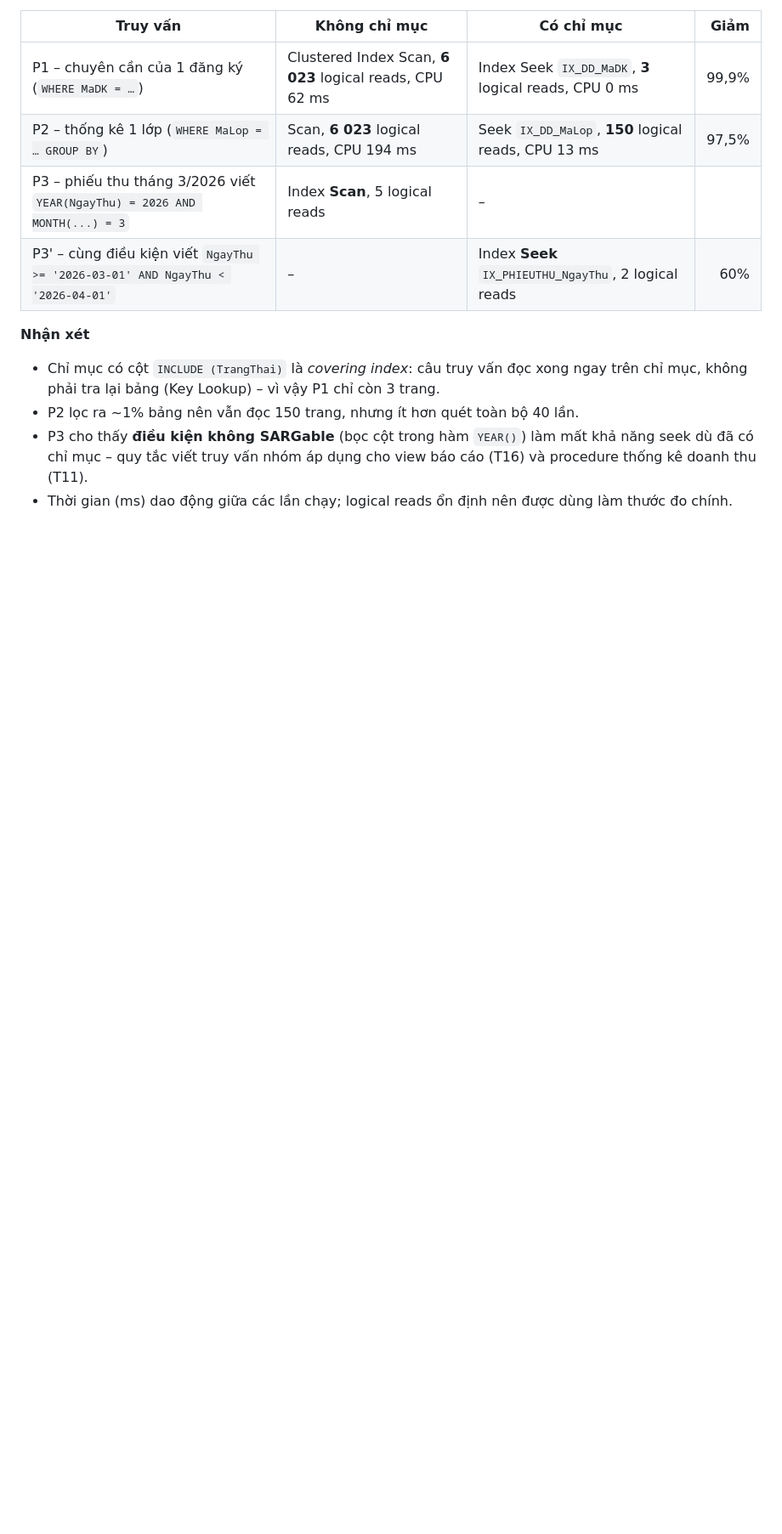
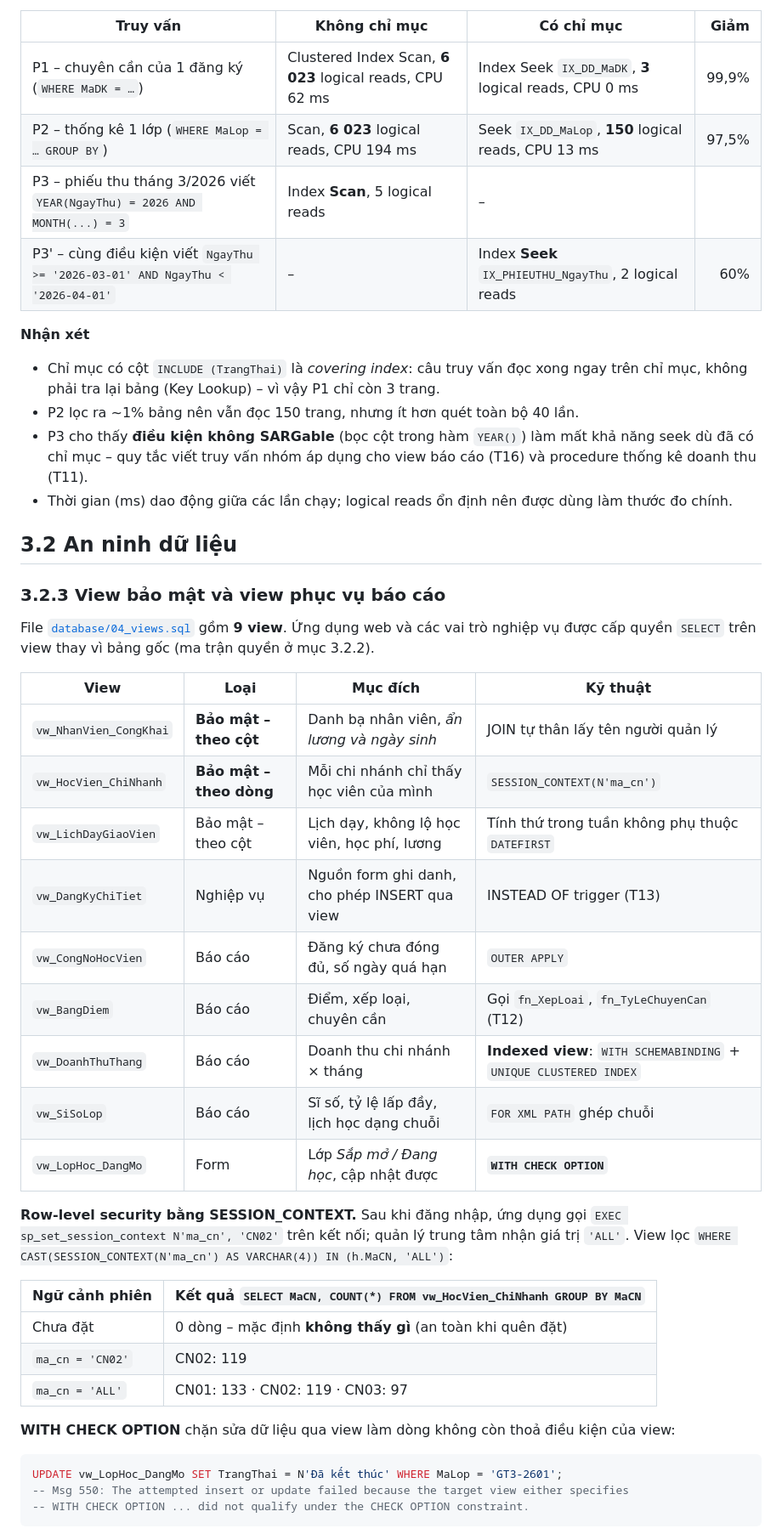
Before and after one commit to nhutruong-uit/ecms, a Markdown page: report/03-xu-ly-thong-tin.md, the part around one of its changes. Shown at 85% size. GitHub-like rendering; blank space fills up the shorter version.

Commit message:
docs(report): mục 3.2.3 – view bảo mật và view báo cáo (#16)

````diff
--- a/report/03-xu-ly-thong-tin.md
+++ b/report/03-xu-ly-thong-tin.md
@@ -99,3 +99,37 @@ Dữ liệu mẫu nhỏ (10 nghìn điểm danh) nên phần cuối `10_queries.
 - P3 cho thấy **điều kiện không SARGable** (bọc cột trong hàm `YEAR()`) làm mất khả năng seek dù đã có chỉ mục – quy tắc viết truy vấn nhóm áp dụng cho view báo cáo (T16) và procedure thống kê doanh thu (T11).
 - Thời gian (ms) dao động giữa các lần chạy; logical reads ổn định nên được dùng làm thước đo chính.
 
+## 3.2 An ninh dữ liệu
+
+### 3.2.3 View bảo mật và view phục vụ báo cáo
+
+File [`database/04_views.sql`](../database/04_views.sql) gồm **9 view**. Ứng dụng web và các vai trò nghiệp vụ được cấp quyền `SELECT` trên view thay vì bảng gốc (ma trận quyền ở mục 3.2.2).
+
+| View | Loại | Mục đích | Kỹ thuật |
+|---|---|---|---|
+| `vw_NhanVien_CongKhai` | **Bảo mật – theo cột** | Danh bạ nhân viên, *ẩn lương và ngày sinh* | JOIN tự thân lấy tên người quản lý |
+| `vw_HocVien_ChiNhanh` | **Bảo mật – theo dòng** | Mỗi chi nhánh chỉ thấy học viên của mình | `SESSION_CONTEXT(N'ma_cn')` |
+| `vw_LichDayGiaoVien` | Bảo mật – theo cột | Lịch dạy, không lộ học viên, học phí, lương | Tính thứ trong tuần không phụ thuộc `DATEFIRST` |
+| `vw_DangKyChiTiet` | Nghiệp vụ | Nguồn form ghi danh, cho phép INSERT qua view | INSTEAD OF trigger (T13) |
+| `vw_CongNoHocVien` | Báo cáo | Đăng ký chưa đóng đủ, số ngày quá hạn | `OUTER APPLY` |
+| `vw_BangDiem` | Báo cáo | Điểm, xếp loại, chuyên cần | Gọi `fn_XepLoai`, `fn_TyLeChuyenCan` (T12) |
+| `vw_DoanhThuThang` | Báo cáo | Doanh thu chi nhánh × tháng | **Indexed view**: `WITH SCHEMABINDING` + `UNIQUE CLUSTERED INDEX` |
+| `vw_SiSoLop` | Báo cáo | Sĩ số, tỷ lệ lấp đầy, lịch học dạng chuỗi | `FOR XML PATH` ghép chuỗi |
+| `vw_LopHoc_DangMo` | Form | Lớp *Sắp mở / Đang học*, cập nhật được | **`WITH CHECK OPTION`** |
+
+**Row-level security bằng SESSION_CONTEXT.** Sau khi đăng nhập, ứng dụng gọi `EXEC sp_set_session_context N'ma_cn', 'CN02'` trên kết nối; quản lý trung tâm nhận giá trị `'ALL'`. View lọc `WHERE CAST(SESSION_CONTEXT(N'ma_cn') AS VARCHAR(4)) IN (h.MaCN, 'ALL')`:
+
+| Ngữ cảnh phiên | Kết quả `SELECT MaCN, COUNT(*) FROM vw_HocVien_ChiNhanh GROUP BY MaCN` |
+|---|---|
+| Chưa đặt | 0 dòng – mặc định **không thấy gì** (an toàn khi quên đặt) |
+| `ma_cn = 'CN02'` | CN02: 119 |
+| `ma_cn = 'ALL'` | CN01: 133 · CN02: 119 · CN03: 97 |
+
+**WITH CHECK OPTION** chặn sửa dữ liệu qua view làm dòng không còn thoả điều kiện của view:
+
+```sql
+UPDATE vw_LopHoc_DangMo SET TrangThai = N'Đã kết thúc' WHERE MaLop = 'GT3-2601';
+-- Msg 550: The attempted insert or update failed because the target view either specifies
+-- WITH CHECK OPTION ... did not qualify under the CHECK OPTION constraint.
+```
+
````
Also changed, not shown: other parts of report/03-xu-ly-thong-tin.md (+27 -0 lines).
